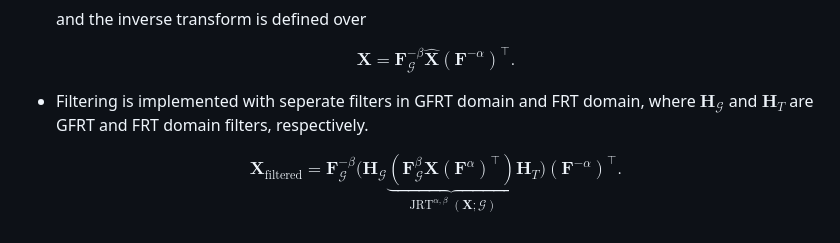
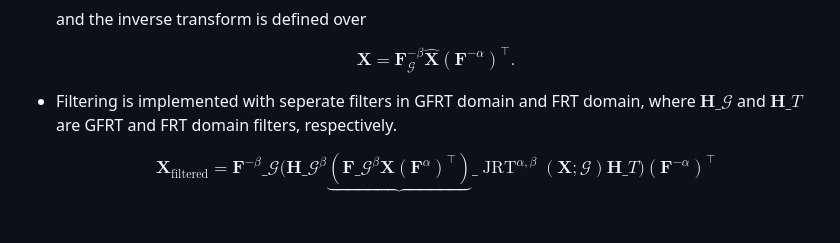
Before and after one commit to koc-lab/jfrt-optimal, a Markdown page: denoising-task/README.md, the part around the change. GitHub-like rendering.

Commit message:
docs: update denoising task `README.md`
Fix the math mode of the denoising `README.md` task for GFM.

```diff
--- a/denoising-task/README.md
+++ b/denoising-task/README.md
@@ -51,6 +51,6 @@ Results are dependent on the definition of the error, we have the following two
 
     $$\boldsymbol{X} = \boldsymbol{F}_{\mathcal{G}}^{-\beta}\hat{\boldsymbol{X}}{(\boldsymbol{F}^{-\alpha})}^\top.$$
 
-- Filtering is implemented with seperate filters in GFRT domain and FRT domain, where $\boldsymbol{H}_{\mathcal{G}}$ and $\boldsymbol{H}_{T}$ are GFRT and FRT domain filters, respectively.
+- Filtering is implemented with seperate filters in GFRT domain and FRT domain, where $\boldsymbol{H}\_{\mathcal{G}}$ and $\boldsymbol{H}\_{T}$ are GFRT and FRT domain filters, respectively.
 
-    $$\boldsymbol{X}_{\text{filtered}} = \boldsymbol{F}_{\mathcal{G}}^{-\beta}\bigg(\boldsymbol{H}_{\mathcal{G}}\underbrace{\left(\boldsymbol{F}_{\mathcal{G}}^{\beta}\boldsymbol{X}{(\boldsymbol{F}^{\alpha})}^\top\right)}_{\operatorname{JRT}^{\alpha,\beta}(\boldsymbol{X};\mathcal{G})}\boldsymbol{H}_{T}\bigg){(\boldsymbol{F}^{-\alpha})}^\top.$$
+    $$\boldsymbol{X}_{\text{filtered}} =\boldsymbol{F}^{-\beta}\_{\mathcal{G}}\bigg(\boldsymbol{H}\_{\mathcal{G}}^{\beta}\underbrace{\left(\boldsymbol{F}\_{\mathcal{G}}^{\beta}\boldsymbol{X}{(\boldsymbol{F}^{\alpha})}^\top\right)}\_{\operatorname{JRT}^{\alpha,\beta}(\boldsymbol{X};\mathcal{G})}\boldsymbol{H}\_{T}\bigg){(\boldsymbol{F}^{-\alpha})}^\top$$
```
